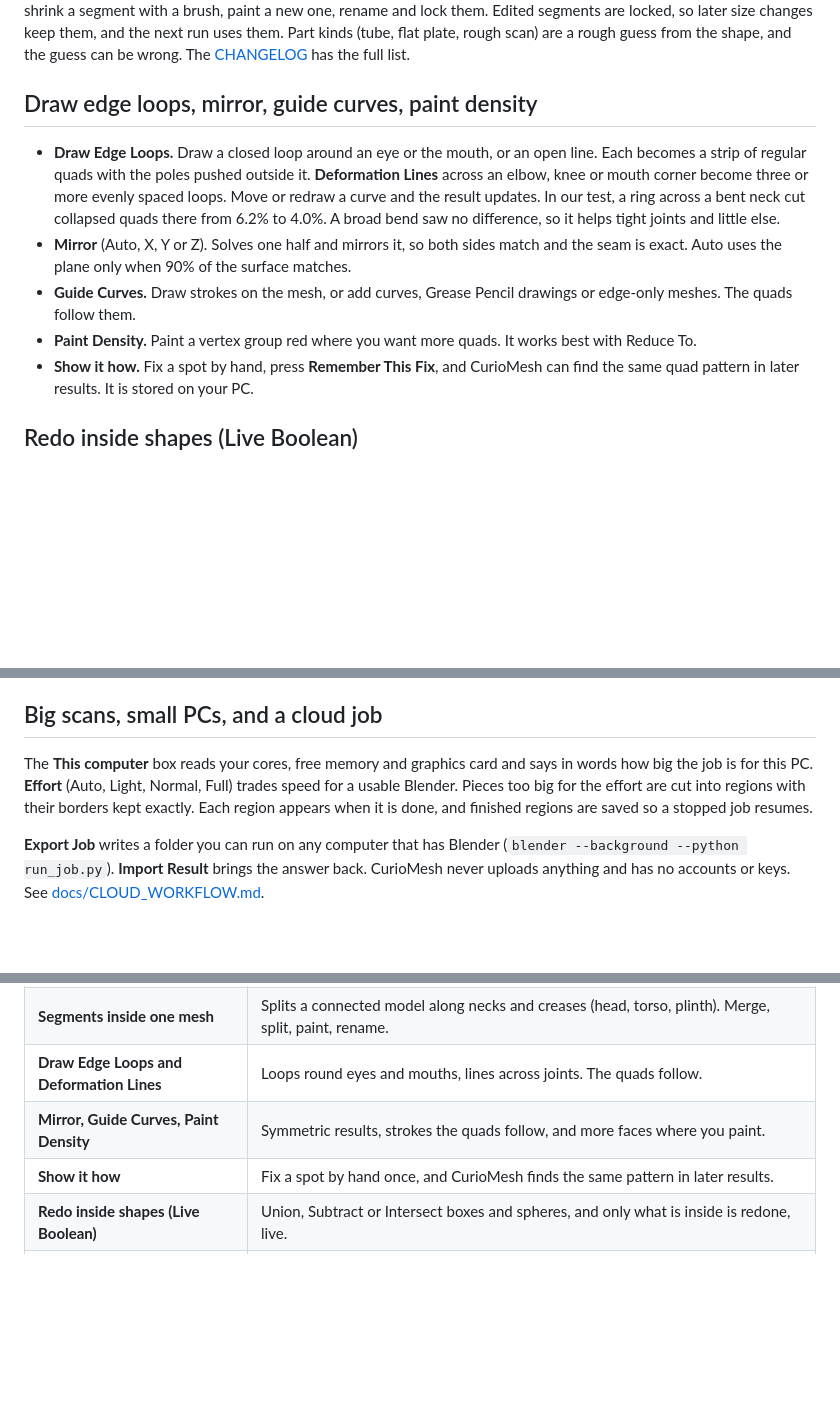
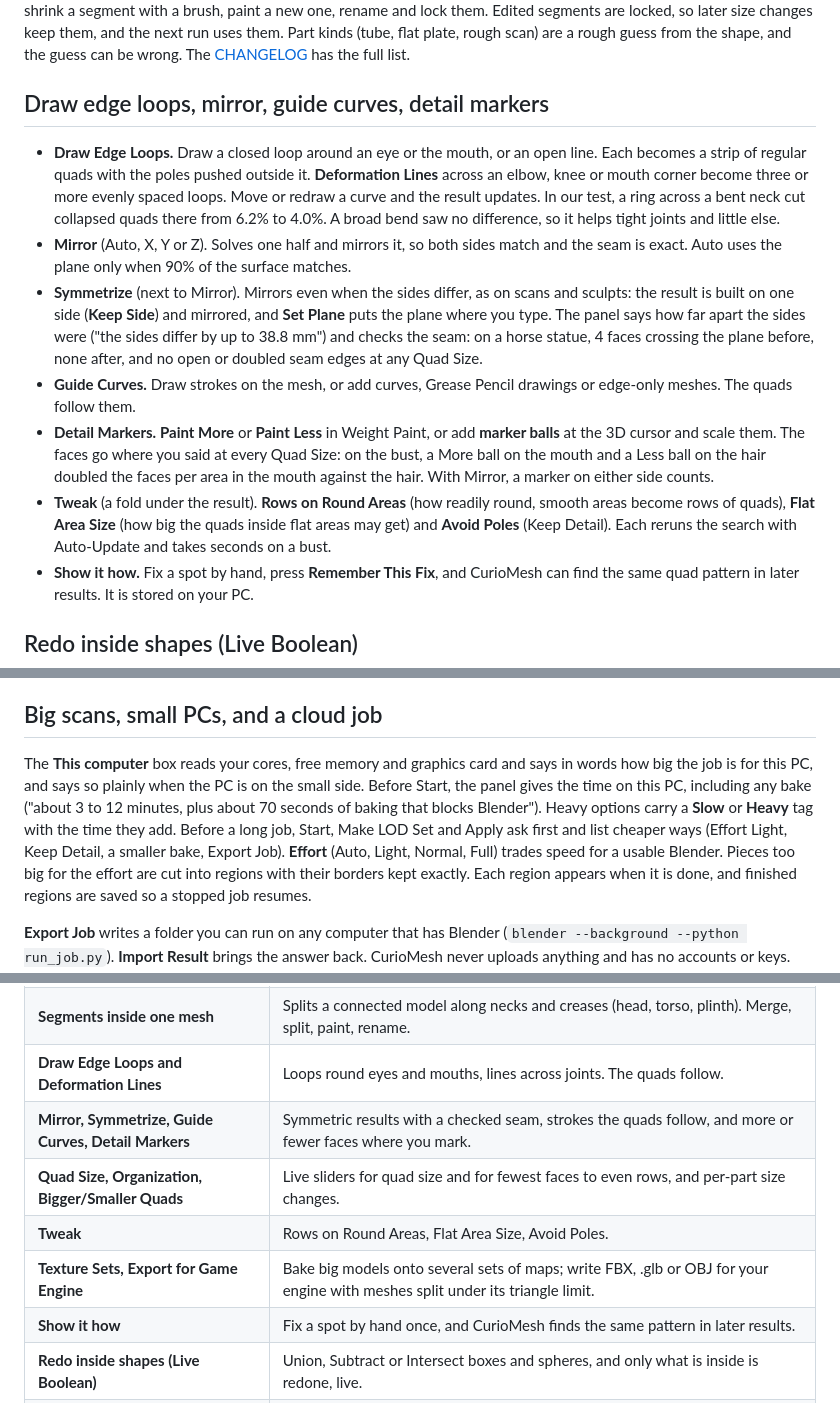
Before and after one commit to CurioCrafter/CurioMesh, a Markdown page: README.md, 3 parts joined by grey strips. Drawn GitHub-style; folded sections open; blank space fills up the shorter version.

```diff
--- a/README.md
+++ b/README.md
@@ -216,15 +243,17 @@ you can merge, split with a drawn line or in two along the segment's own border,
 rename and lock them. Edited segments are locked, so later size changes keep them, and the next run uses them. Part kinds (tube, flat plate, rough scan) are a rough guess from the shape, and the guess can be wrong.
 The [CHANGELOG](CHANGELOG.md) has the full list.
 
-## Draw edge loops, mirror, guide curves, paint density
+## Draw edge loops, mirror, guide curves, detail markers
 
 - **Draw Edge Loops.** Draw a closed loop around an eye or the mouth, or an open line. Each becomes a strip of regular quads with the
   poles pushed outside it. **Deformation Lines** across an elbow, knee or mouth corner become three or more evenly spaced loops. Move or redraw
   a curve and the result updates. In our test, a ring across a bent neck cut collapsed quads there from 6.2% to 4.0%. A broad bend saw no
   difference, so it helps tight joints and little else.
 - **Mirror** (Auto, X, Y or Z). Solves one half and mirrors it, so both sides match and the seam is exact. Auto uses the plane only when 90% of the surface matches.
+- **Symmetrize** (next to Mirror). Mirrors even when the sides differ, as on scans and sculpts: the result is built on one side (**Keep Side**) and mirrored, and **Set Plane** puts the plane where you type. The panel says how far apart the sides were ("the sides differ by up to 38.8 mm") and checks the seam: on a horse statue, 4 faces crossing the plane before, none after, and no open or doubled seam edges at any Quad Size.
 - **Guide Curves.** Draw strokes on the mesh, or add curves, Grease Pencil drawings or edge-only meshes. The quads follow them.
-- **Paint Density.** Paint a vertex group red where you want more quads. It works best with Reduce To.
+- **Detail Markers.** **Paint More** or **Paint Less** in Weight Paint, or add **marker balls** at the 3D cursor and scale them. The faces go where you said at every Quad Size: on the bust, a More ball on the mouth and a Less ball on the hair doubled the faces per area in the mouth against the hair. With Mirror, a marker on either side counts.
+- **Tweak** (a fold under the result). **Rows on Round Areas** (how readily round, smooth areas become rows of quads), **Flat Area Size** (how big the quads inside flat areas may get) and **Avoid Poles** (Keep Detail). Each reruns the search with Auto-Update and takes seconds on a bust.
 - **Show it how.** Fix a spot by hand, press **Remember This Fix**, and CurioMesh can find the same quad pattern in later results. It is stored on your PC.
 
 ## Redo inside shapes (Live Boolean)
@@ -267,7 +296,10 @@ A redo is refused when it would make more faces than it replaces, and the panel
 
 ## Big scans, small PCs, and a cloud job
 
-The **This computer** box reads your cores, free memory and graphics card and says in words how big the job is for this PC.
+The **This computer** box reads your cores, free memory and graphics card and says in words how big the job is for this PC, and says so
+plainly when the PC is on the small side. Before Start, the panel gives the time on this PC, including any bake ("about 3 to 12 minutes,
+plus about 70 seconds of baking that blocks Blender"). Heavy options carry a **Slow** or **Heavy** tag with the time they add. Before a
+long job, Start, Make LOD Set and Apply ask first and list cheaper ways (Effort Light, Keep Detail, a smaller bake, Export Job).
 **Effort** (Auto, Light, Normal, Full) trades speed for a usable Blender. Pieces too big for the effort are cut into regions with their borders kept
 exactly. Each region appears when it is done, and finished regions are saved so a stopped job resumes.
 
@@ -291,7 +323,10 @@ surfaces by their average direction instead of every pixel, so far fewer faces a
 | **Redraw Messy Quads** | Parts with many irregular vertices are redrawn as pole-free grids. On for Animation and Subdivision, and left off on models of many loose parts. |
 | **Segments inside one mesh** | Splits a connected model along necks and creases (head, torso, plinth). Merge, split, paint, rename. |
 | **Draw Edge Loops and Deformation Lines** | Loops round eyes and mouths, lines across joints. The quads follow. |
-| **Mirror, Guide Curves, Paint Density** | Symmetric results, strokes the quads follow, and more faces where you paint. |
+| **Mirror, Symmetrize, Guide Curves, Detail Markers** | Symmetric results with a checked seam, strokes the quads follow, and more or fewer faces where you mark. |
+| **Quad Size, Organization, Bigger/Smaller Quads** | Live sliders for quad size and for fewest faces to even rows, and per-part size changes. |
+| **Tweak** | Rows on Round Areas, Flat Area Size, Avoid Poles. |
+| **Texture Sets, Export for Game Engine** | Bake big models onto several sets of maps; write FBX, .glb or OBJ for your engine with meshes split under its triangle limit. |
 | **Show it how** | Fix a spot by hand once, and CurioMesh finds the same pattern in later results. |
 | **Redo inside shapes (Live Boolean)** | Union, Subtract or Intersect boxes and spheres, and only what is inside is redone, live. |
 | **UV and shading care** | Keep UV Seams, hard edges past 60 degrees, shading read from your source. |
```
Also changed, not shown: other parts of README.md (+31 -3 lines), docs/images/flat_refine.jpg (added), docs/images/quad_size_strip.jpg (added).
